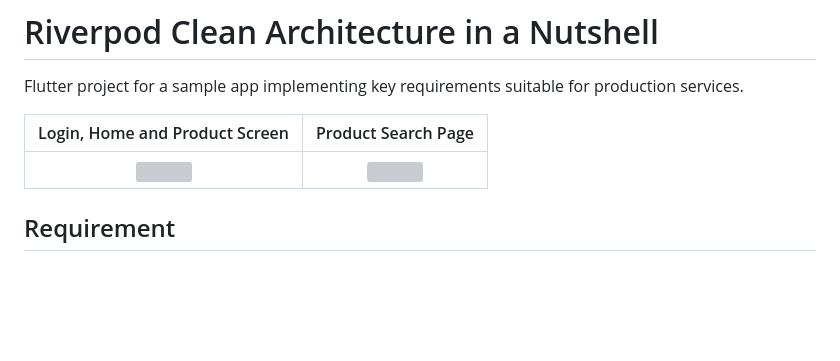
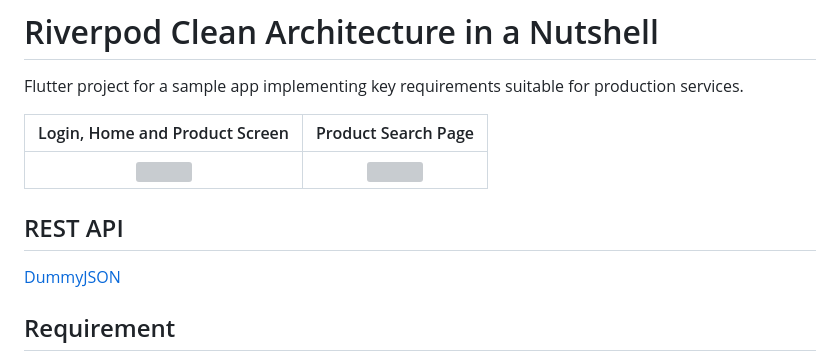
Before and after one commit to parrottkim/riverpod_clean_architecture_in_a_nutshell, a Markdown page: README.md, the part around the change. Drawn GitHub-style; blank space fills up the shorter version; grey boxes are pictures that could not be loaded.

```diff
--- a/README.md
+++ b/README.md
@@ -6,7 +6,8 @@ Flutter project for a sample app implementing key requirements suitable for prod
 |:-----------------------------------------------------------------------------------------------------------------------------------------------------:|:-----------------------------------------------------------------------------------------------------------------------------------------------------:|
 | <img src="https://github.com/parrottkim/riverpod_clean_architecture_in_a_nutshell/assets/83802425/b849427f-0fe7-4a7a-8e7b-abcd86999a37" width="300"/> | <img src="https://github.com/parrottkim/riverpod_clean_architecture_in_a_nutshell/assets/83802425/76931b31-e3dc-418b-80df-8a059992137e" width="300"/> |
 
-
+## REST API
+[DummyJSON](https://dummyjson.com/)
 
 ## Requirement
 - Clean Architecture
```
